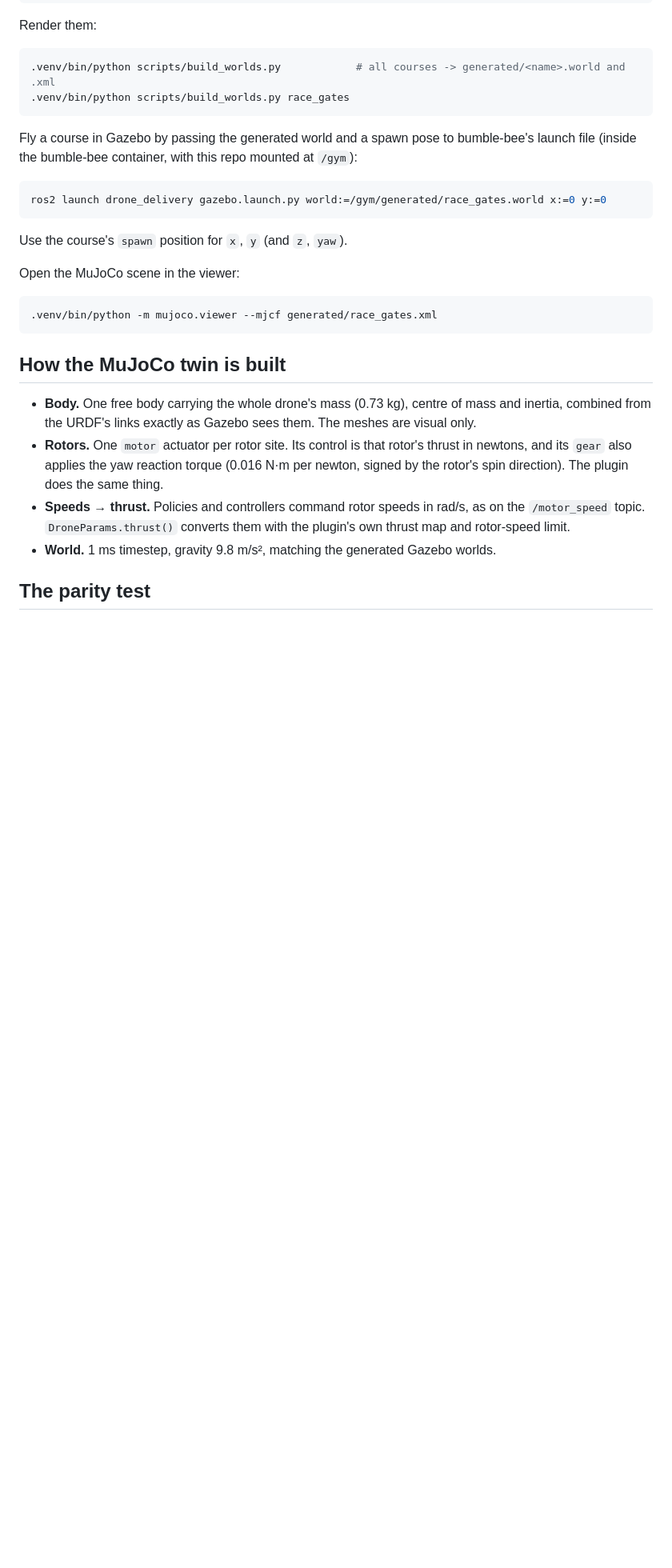
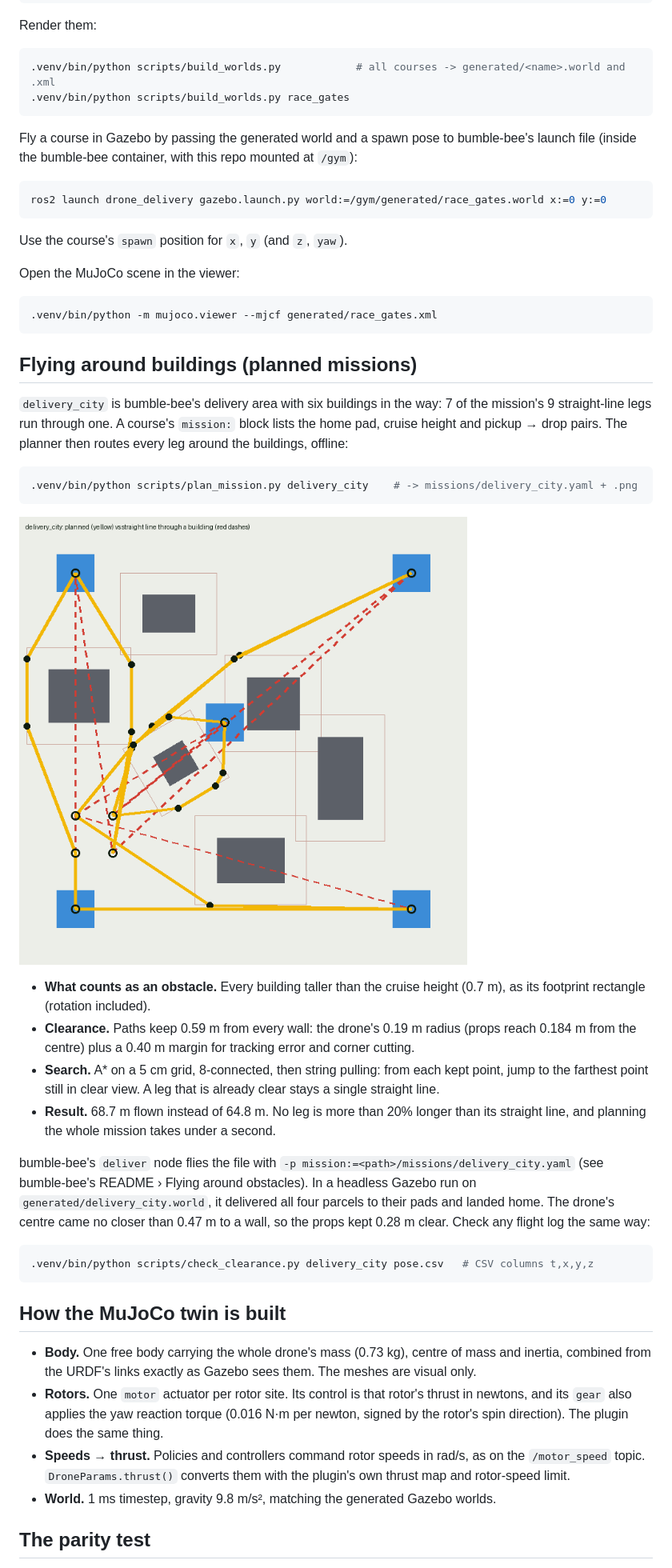
Before and after one commit to shantanu-builds-robots/bumble-bee-gym, a Markdown page: README.md, the part around one of its changes. Shown at 80% size. GitHub-like rendering; pictures changed too: missions/delivery_city.png (added); blank space fills up the shorter version.

````diff
--- a/README.md
+++ b/README.md
@@ -81,6 +81,37 @@ Open the MuJoCo scene in the viewer:
 .venv/bin/python -m mujoco.viewer --mjcf generated/race_gates.xml
 ```
 
+## Flying around buildings (planned missions)
+
+`delivery_city` is bumble-bee's delivery area with six buildings in the way: 7 of the mission's 9
+straight-line legs run through one. A course's `mission:` block lists the home pad, cruise height
+and pickup → drop pairs. The planner then routes every leg around the buildings, offline:
+
+```bash
+.venv/bin/python scripts/plan_mission.py delivery_city    # -> missions/delivery_city.yaml + .png
+```
+
+![Planned mission (yellow) vs straight lines through buildings (red)](missions/delivery_city.png)
+
+- **What counts as an obstacle.** Every building taller than the cruise height (0.7 m), as its
+  footprint rectangle (rotation included).
+- **Clearance.** Paths keep 0.59 m from every wall: the drone's 0.19 m radius (props reach 0.184 m
+  from the centre) plus a 0.40 m margin for tracking error and corner cutting.
+- **Search.** A* on a 5 cm grid, 8-connected, then string pulling: from each kept point, jump to the
+  farthest point still in clear view. A leg that is already clear stays a single straight line.
+- **Result.** 68.7 m flown instead of 64.8 m. No leg is more than 20% longer than its straight line,
+  and planning the whole mission takes under a second.
+
+bumble-bee's `deliver` node flies the file with `-p mission:=<path>/missions/delivery_city.yaml`
+(see bumble-bee's README › Flying around obstacles). In a headless Gazebo run on
+`generated/delivery_city.world`, it delivered all four parcels to their pads and landed home. The
+drone's centre came no closer than 0.47 m to a wall, so the props kept 0.28 m clear. Check any
+flight log the same way:
+
+```bash
+.venv/bin/python scripts/check_clearance.py delivery_city pose.csv   # CSV columns t,x,y,z
+```
+
 ## How the MuJoCo twin is built
 
 - **Body.** One free body carrying the whole drone's mass (0.73 kg), centre of mass and inertia,
````
Also changed, not shown: other parts of README.md (+6 -3 lines), 7 other files.
